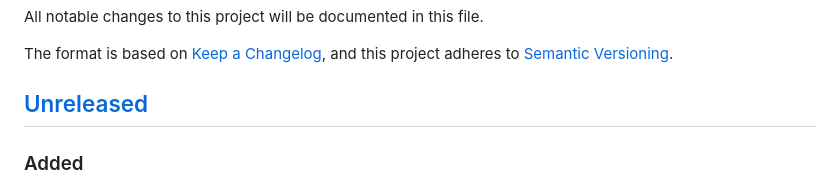
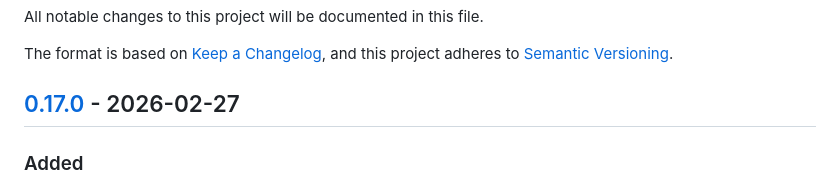
Before and after one commit to gogpu/wgpu, a Markdown page: CHANGELOG.md, the part around one of its changes. Drawn GitHub-style.

Commit message:
docs: set v0.17.0 release version in CHANGELOG

```diff
--- a/CHANGELOG.md
+++ b/CHANGELOG.md
@@ -5,7 +5,7 @@ All notable changes to this project will be documented in this file.
 The format is based on [Keep a Changelog](https://keepachangelog.com/en/1.1.0/),
 and this project adheres to [Semantic Versioning](https://semver.org/spec/v2.0.0.html).
 
-## [Unreleased]
+## [0.17.0] - 2026-02-27
 
 ### Added
 
```
Also changed, not shown: other parts of CHANGELOG.md (+2 -1 lines).
